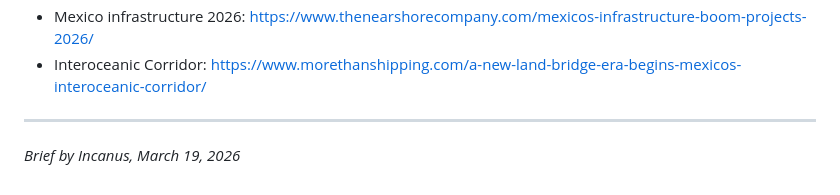
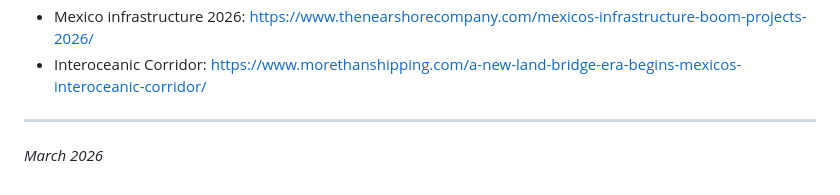
Before and after one commit to Ikana/mexico-trade-metro-map, a Markdown page: BRIEF.md, the part around the change. Drawn GitHub-style.

Commit message:
Remove personal references

```diff
--- a/BRIEF.md
+++ b/BRIEF.md
@@ -118,4 +118,4 @@ A subway/metro-style schematic map of Mexico's land trade corridors. Think Londo
 - Interoceanic Corridor: https://www.morethanshipping.com/a-new-land-bridge-era-begins-mexicos-interoceanic-corridor/
 
 ---
-*Brief by Incanus, March 19, 2026*
+*March 2026*
```
